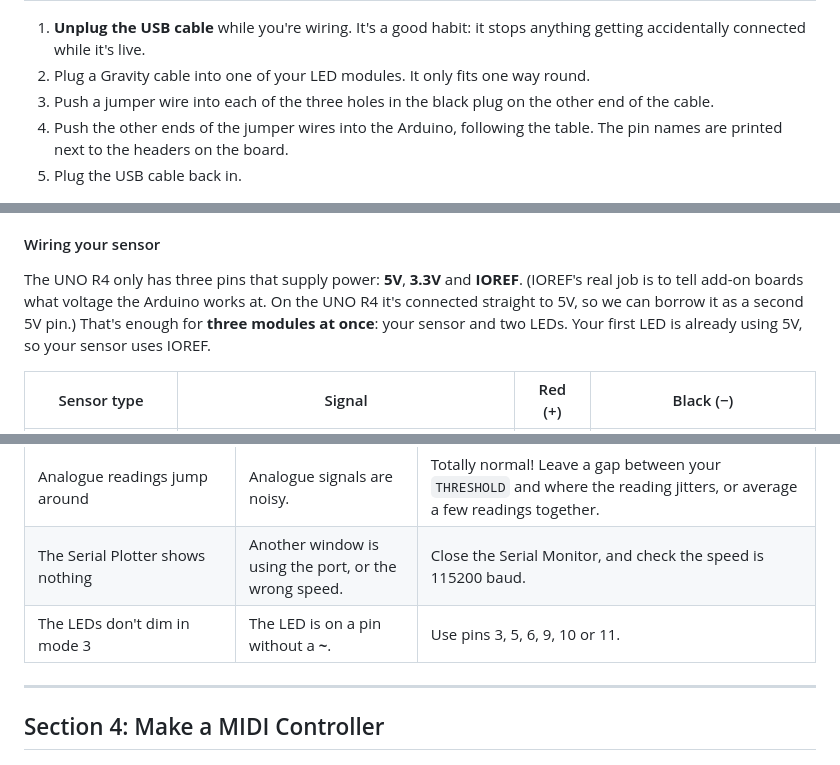
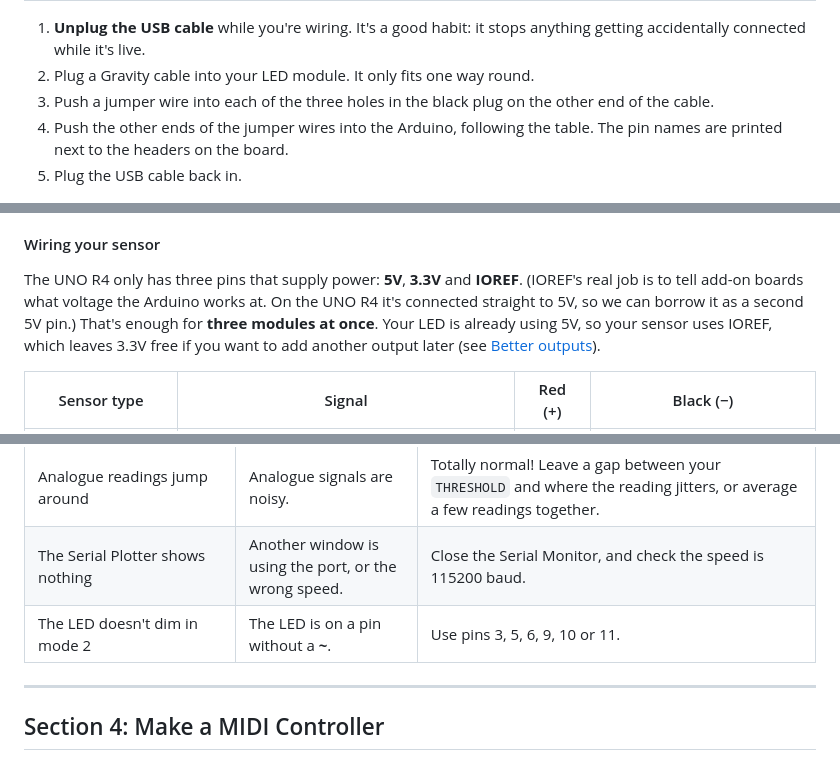
Before and after one commit to ctlnorwich/Intro-to-Microcontrollers, a Markdown page: README.md, 3 parts joined by grey strips. Drawn GitHub-style.

```diff
--- a/README.md
+++ b/README.md
@@ -292,7 +292,7 @@ Every Gravity module has three connections:
 | **Black** | **−** | Ground, completing the circuit | **GND** (either of the two next to 5V) |
 
 1. **Unplug the USB cable** while you're wiring. It's a good habit: it stops anything getting accidentally connected while it's live.
-2. Plug a Gravity cable into one of your LED modules. It only fits one way round.
+2. Plug a Gravity cable into your LED module. It only fits one way round.
 3. Push a jumper wire into each of the three holes in the black plug on the other end of the cable.
 4. Push the other ends of the jumper wires into the Arduino, following the table. The pin names are printed next to the headers on the board.
 5. Plug the USB cable back in.
@@ -453,7 +452,7 @@ flowchart LR
 
 #### Wiring your sensor
 
-The UNO R4 only has three pins that supply power: **5V**, **3.3V** and **IOREF**. (IOREF's real job is to tell add-on boards what voltage the Arduino works at. On the UNO R4 it's connected straight to 5V, so we can borrow it as a second 5V pin.) That's enough for **three modules at once**: your sensor and two LEDs. Your first LED is already using 5V, so your sensor uses IOREF.
+The UNO R4 only has three pins that supply power: **5V**, **3.3V** and **IOREF**. (IOREF's real job is to tell add-on boards what voltage the Arduino works at. On the UNO R4 it's connected straight to 5V, so we can borrow it as a second 5V pin.) That's enough for **three modules at once**. Your LED is already using 5V, so your sensor uses IOREF, which leaves 3.3V free if you want to add another output later (see [Better outputs](#better-outputs)).
 
 | Sensor type | Signal | Red (+) | Black (−) |
 | --- | --- | --- | --- |
@@ -543,7 +536,7 @@ Two LEDs only go so far. The kit has some much more expressive output modules. S
 | I2C sensor says it can't be found / `begin failed` | SDA and SCL swapped, or no power. | Check SDA goes to SDA and SCL goes to SCL. Check the sensor's power LED is on. |
 | Analogue readings jump around | Analogue signals are noisy. | Totally normal! Leave a gap between your `THRESHOLD` and where the reading jitters, or average a few readings together. |
 | The Serial Plotter shows nothing | Another window is using the port, or the wrong speed. | Close the Serial Monitor, and check the speed is 115200 baud. |
-| The LEDs don't dim in mode 3 | The LED is on a pin without a **~**. | Use pins 3, 5, 6, 9, 10 or 11. |
+| The LED doesn't dim in mode 2 | The LED is on a pin without a **~**. | Use pins 3, 5, 6, 9, 10 or 11. |
 
 ---
 
```
Also changed, not shown: other parts of README.md (+24 -31 lines), workshop_setup/README.md (+3 -3 lines).
